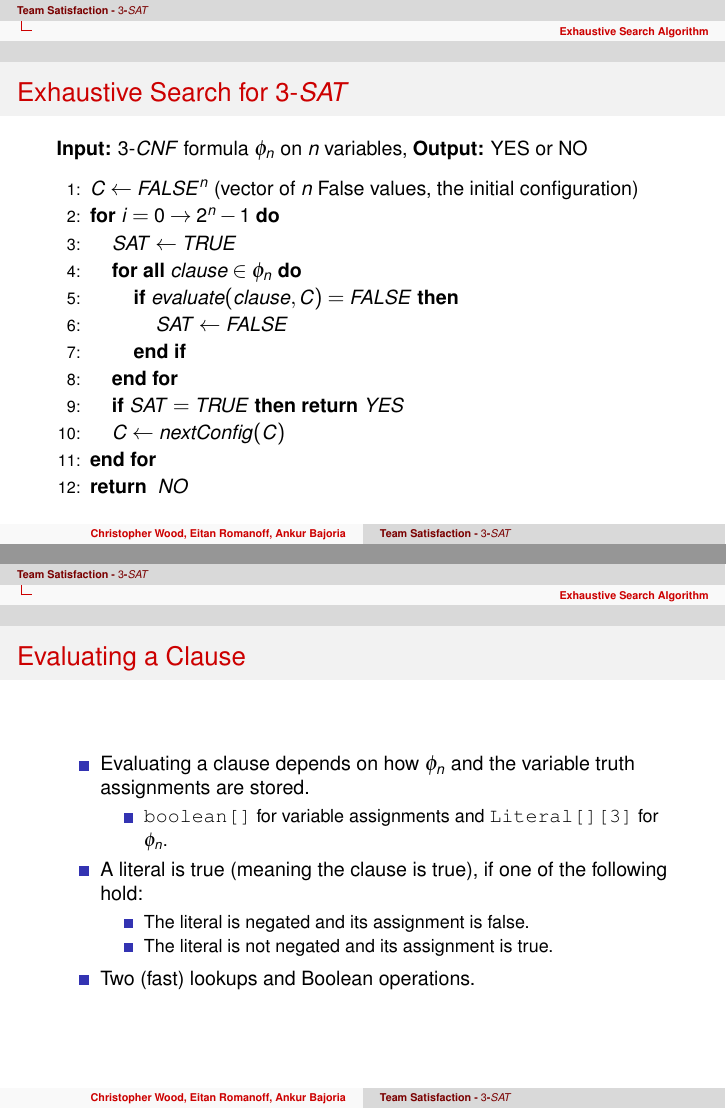
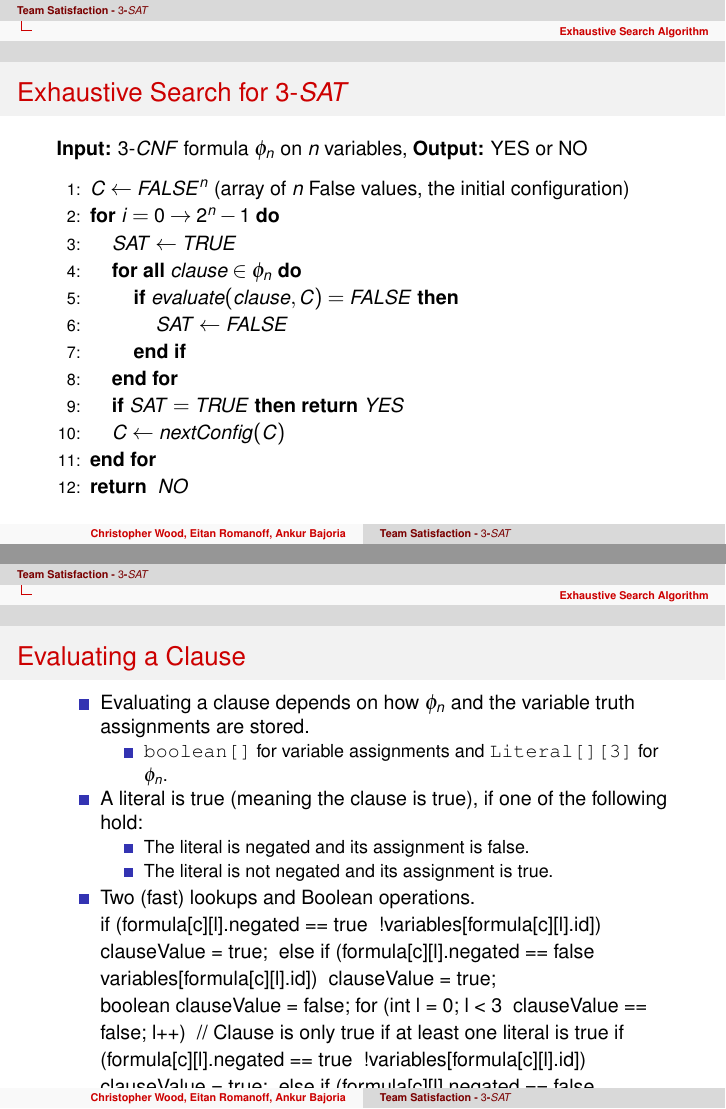
Before and after one commit to chris-wood/RIT-Parallel3Sat, LaTeX slides (doc/presentation1/TeamSatisfaction_Presentation1.tex): pages 5 and 6 of 8 before the commit and pages 5 and 7 of 8 after it, joined at a grey line. Compiled offline with pdfLaTeX.

Commit message:
Playing around with the presentation...

```diff
--- a/doc/presentation1/TeamSatisfaction_Presentation1.tex
+++ b/doc/presentation1/TeamSatisfaction_Presentation1.tex
@@ -110,7 +110,7 @@
 
 \begin{algorithm}[H]
 \begin{algorithmic}[1]
-\STATE $C \gets FALSE^n$ (vector of $n$ False values, the initial configuration)
+\STATE $C \gets FALSE^n$ (array of $n$ False values, the initial configuration)
 \FOR{$i = 0 \to 2^n - 1$}
 	\STATE $SAT \gets TRUE$
 	\FORALL{$clause \in \phi_n$}
@@ -148,20 +161,31 @@
 		\item The literal is not negated and its assignment is true.
 	\end{itemize}
 	\item Two (fast) lookups and Boolean operations.
+
+if (formula[c][l].negated == true && !variables[formula[c][l].id])
+                    {
+                        clauseValue = true;
+                    }
+                    else if (formula[c][l].negated == false && variables[formula[c][l].id])
+                    {
+                        clauseValue = true;
+                    }
+
+                    boolean clauseValue = false;
+                for (int l = 0; l < 3 && clauseValue == false; l++)
+                {
+                    // Clause is only true if at least one literal is true
+                    if (formula[c][l].negated == true && !variables[formula[c][l].id])
+                    {
+                        clauseValue = true;
+                    }
+                    else if (formula[c][l].negated == false && variables[formula[c][l].id])
+                    {
+                        clauseValue = true;
+                    }
+                }
+
 \end{itemize}
-\end{frame}
-
-\begin{frame}
-	\frametitle{Exhaustive Search for $3$-$SAT$ - A \emph{Very Satisfiable} Example!}
-\textbf{Input}: $\phi_5 = (\lnot X_1 \lor \lnot X_2 \lor \lnot X_3) \land (X_3 \lor \lnot X_4 \lor \lnot X_5)$ \\
-\textbf{Output}: Yes \\
-\textbf{Note}: no early termination once a satisfiable solution is found
-\begin{figure}
-\centering
-\includegraphics[scale = 0.8]{satSolverAlg.pdf}
-\end{figure}
-	% image of how the algorithm works
-	% Array of truth values on left, arrows that point to literals, and then output truth value on the right
 \end{frame}
 
 \section{Sequential Program Demo}
```
Also changed, not shown: sequential/demo.txt (added, +3 -0 lines), doc/presentation1/TeamSatisfaction_Presentation1.pdf, doc/presentation1/TeamSatisfaction_Presentation1.tex (13 more changed lines), 3 other files.
